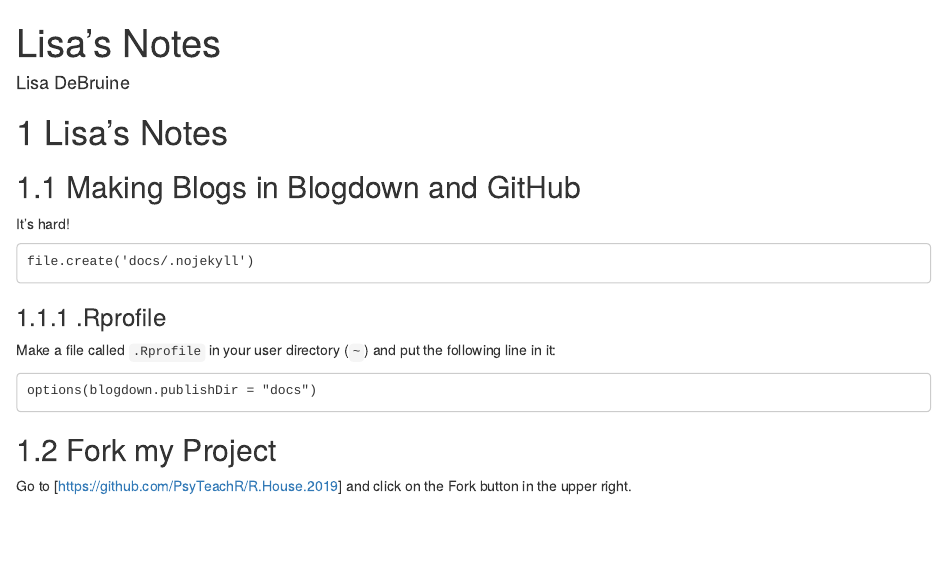
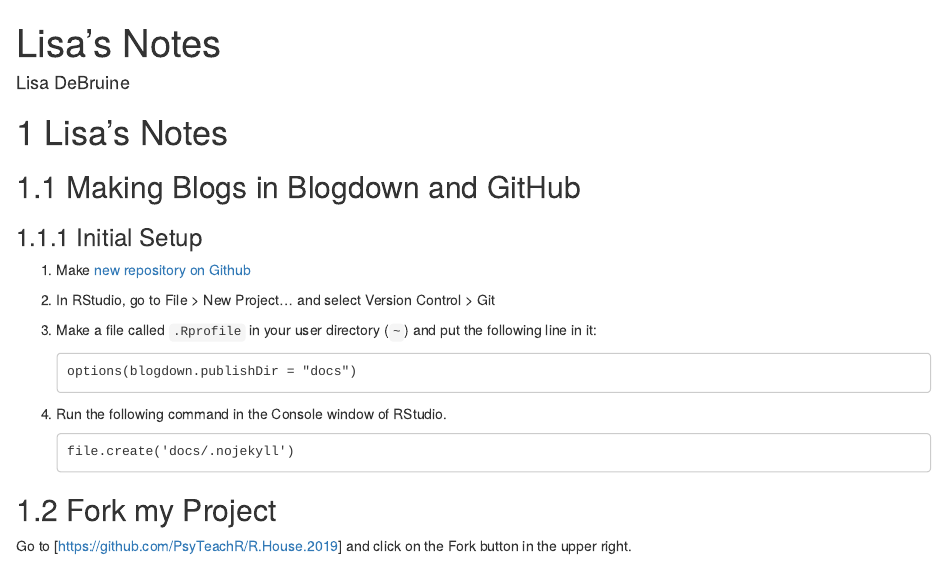
Before and after one commit to philmcaleer/R.House.2019, an R Markdown document (Lisa.Rmd): the page in a window 1100 px wide, from its top. Rendered offline with R 4.5, knitr and Pandoc, with nearby package versions; drawn as R Markdown's standard HTML page in place of the format the file asks for.

Commit message:
Lisa chapter update

````diff
--- a/Lisa.Rmd
+++ b/Lisa.Rmd
@@ -7,19 +7,23 @@ author: 'Lisa DeBruine'
 
 ## Making Blogs in Blogdown and GitHub
 
-It's hard!
 
-```
-file.create('docs/.nojekyll')
-```
+### Initial Setup
 
-### .Rprofile
+1. Make [new repository on Github](https://github.com/new)
 
-Make a file called `.Rprofile` in your user directory (`~`) and put the following line in it:
+2. In RStudio, go to File > New Project... and select Version Control > Git
 
-```
-options(blogdown.publishDir = "docs")
-```
+3. Make a file called `.Rprofile` in your user directory (`~`) and put the following line in it:
+
+    ```
+    options(blogdown.publishDir = "docs")
+    ```
+4. Run the following command in the Console window of RStudio.
+
+    ```
+    file.create('docs/.nojekyll')
+    ```
 
 ## Fork my Project
 
````
Also changed, not shown: docs/search_index.json, 2 other files.
